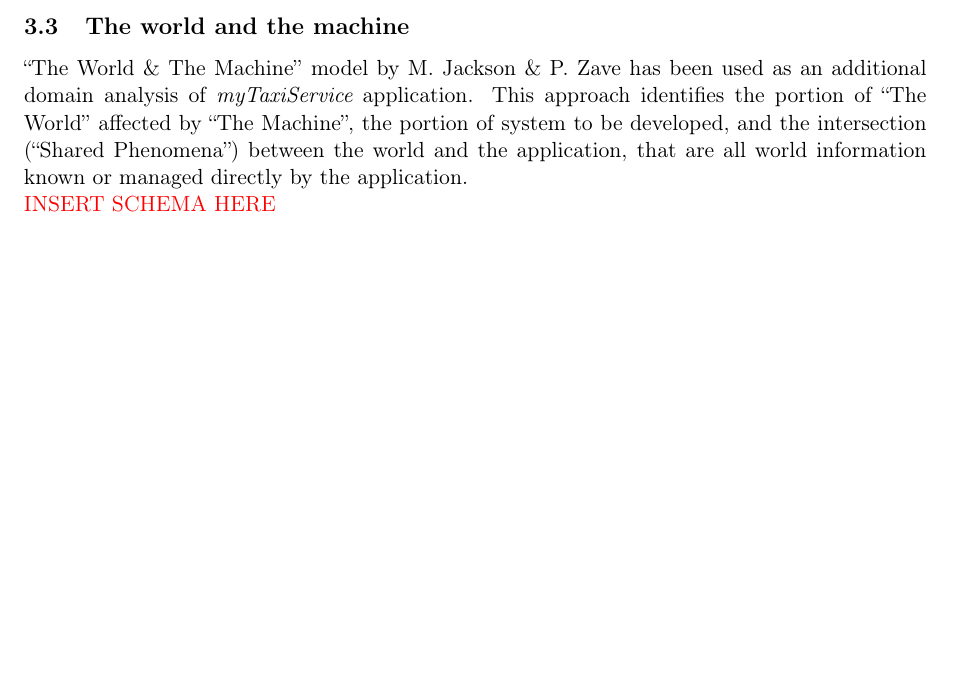
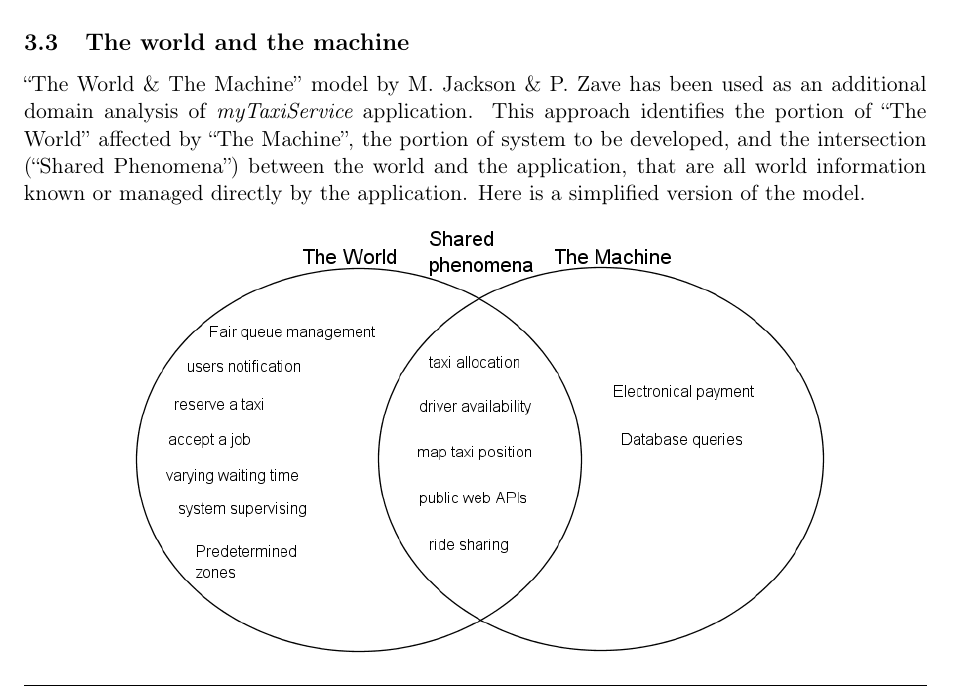
Before and after one commit to alessandrobaldassari/se2-polimi-baldassari-bendin-giarola, a LaTeX document (RASD/RASD texStudio.tex): part of page 23 of 50 before the commit and part of page 23 of 51 after it, cut so that both start at the same text, the shorter picture padded with empty space. Compiled offline with pdfLaTeX; a LaTeX package or settings file that is missing is left out.

Commit message:
Some small updates...

```diff
--- a/RASD/RASD texStudio.tex
+++ b/RASD/RASD texStudio.tex
@@ -486,8 +486,15 @@
 		\item {[}D1{]} The visualization is read only.
 	\end{itemize}
 
-	\subsection{The world and the machine} ``The World \& The Machine''	model by M. Jackson \& P. Zave has been used as an additional domain analysis of \mts{} application. This approach identifies the portion of ``The World'' affected by ``The Machine'', the portion of system to be developed, and the intersection (``Shared Phenomena'') between the world and the application, that are all world information known or
-	managed directly by the application.\\\textcolor{red}{INSERT SCHEMA HERE}
+	\subsection{The world and the machine} ``The World \& The Machine''	model by M. Jackson \& P. Zave has been used as an additional domain analysis of \mts{} application. This approach identifies the portion of ``The World'' affected by ``The Machine'', the portion of system to be developed, and the intersection (``Shared Phenomena'') between the world and the application, that are all world information known or managed directly by the application. Here is a simplified version of the model.
+
+%		\pagebreak
+		\noindent%
+		\begin{minipage}{\linewidth}
+%			\vspace*{-0.5cm}
+			\makebox[\linewidth]{
+				\includegraphics[keepaspectratio=true,scale=0.65]{Pictures/TheWorldAndTheMachine}}
+		\end{minipage}
 
 	\subsection{Scenarios}
 
```
Also changed, not shown: RASD/Pictures/TheWorldAndTheMachine.png (added), RASD/RASD texStudio.pdf, 4 other files.
